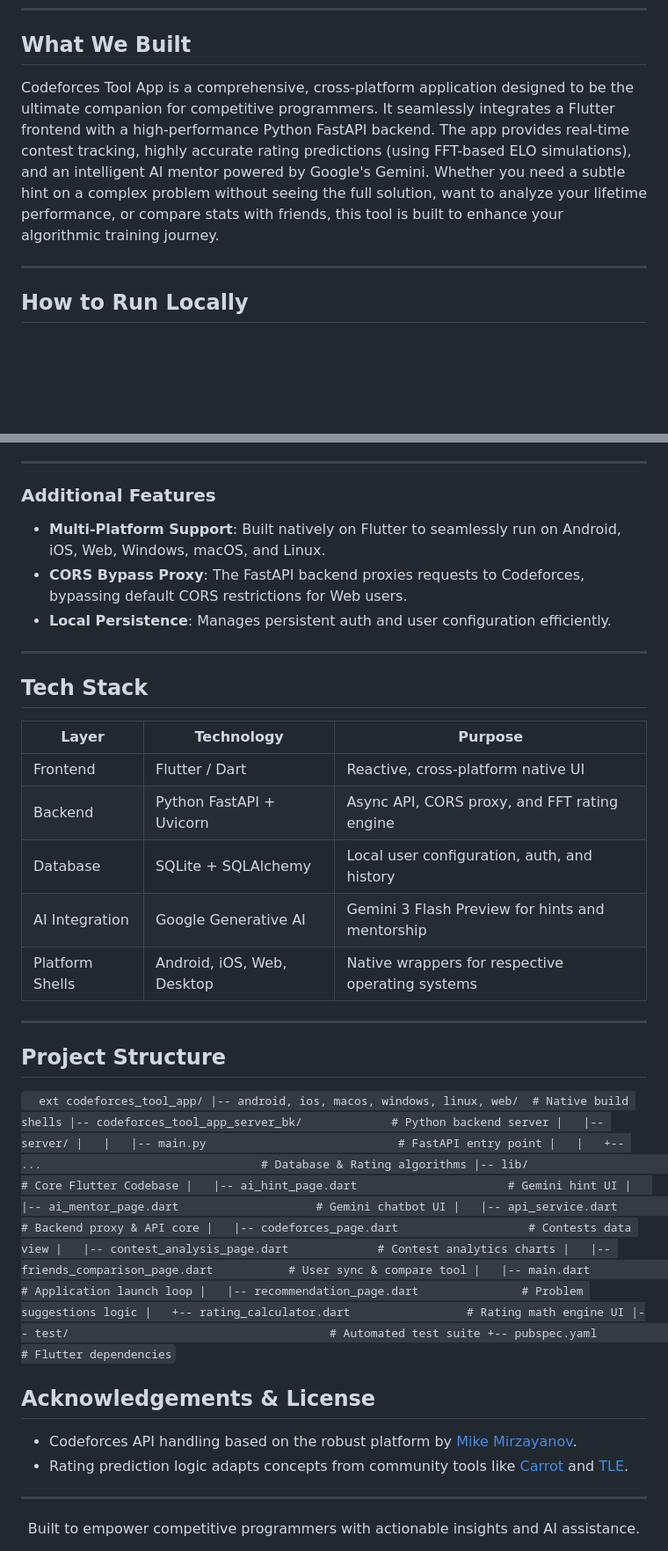
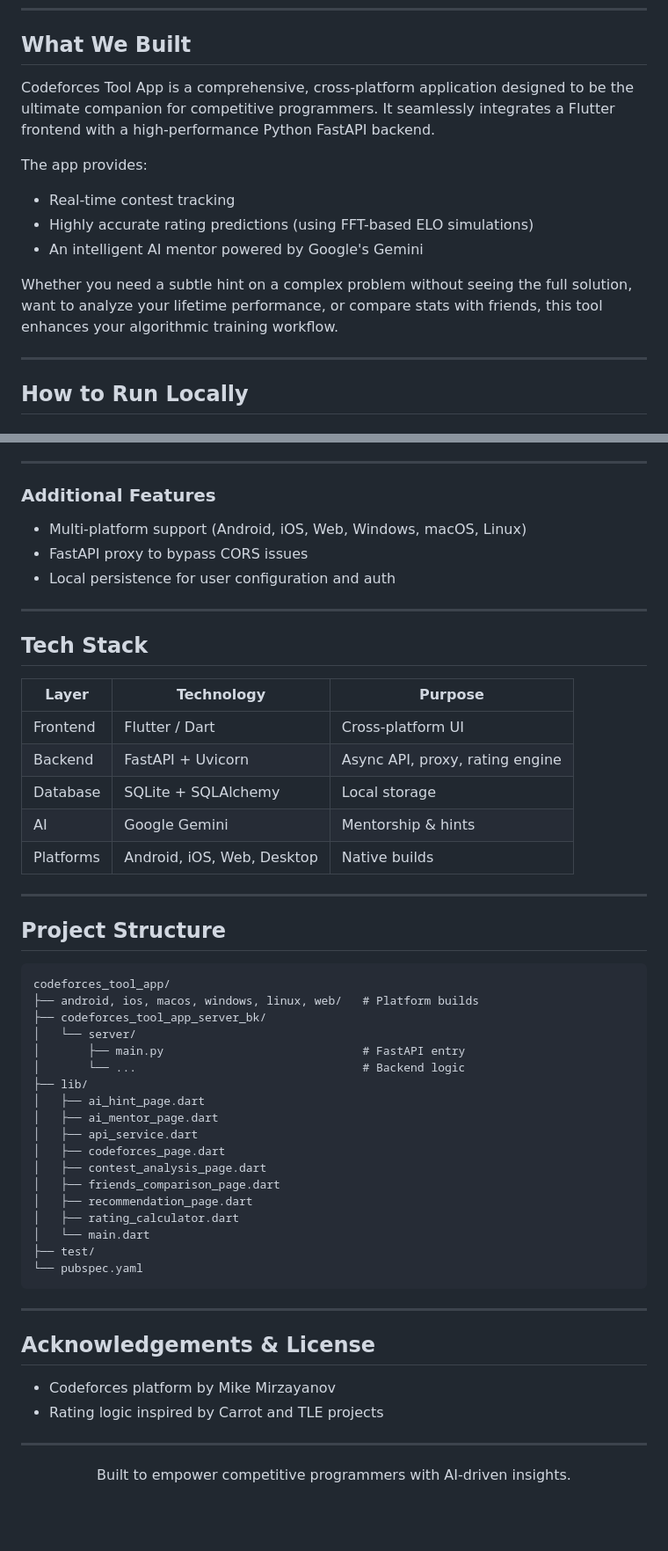
Before and after one commit to Pika-pikachu30/cf-app, a Markdown page: README.md, 2 parts joined by grey strips. Shown at 88% size. Rendered like a GitHub page; blank space fills up the shorter version.

Commit message:
Refactor README for clarity and formatting improvements
Updated README to enhance clarity and structure, including improved formatting for features and project structure.

````diff
--- a/README.md
+++ b/README.md
@@ -14,7 +14,14 @@
 
 ## What We Built
 
-Codeforces Tool App is a comprehensive, cross-platform application designed to be the ultimate companion for competitive programmers. It seamlessly integrates a Flutter frontend with a high-performance Python FastAPI backend. The app provides real-time contest tracking, highly accurate rating predictions (using FFT-based ELO simulations), and an intelligent AI mentor powered by Google's Gemini. Whether you need a subtle hint on a complex problem without seeing the full solution, want to analyze your lifetime performance, or compare stats with friends, this tool is built to enhance your algorithmic training journey.
+Codeforces Tool App is a comprehensive, cross-platform application designed to be the ultimate companion for competitive programmers. It seamlessly integrates a Flutter frontend with a high-performance Python FastAPI backend.
+
+The app provides:
+- Real-time contest tracking
+- Highly accurate rating predictions (using FFT-based ELO simulations)
+- An intelligent AI mentor powered by Google's Gemini
+
+Whether you need a subtle hint on a complex problem without seeing the full solution, want to analyze your lifetime performance, or compare stats with friends, this tool enhances your algorithmic training workflow.
 
 ---
 
@@ -81,56 +90,57 @@ flutter run
 
 ### Additional Features
 
-- **Multi-Platform Support**: Built natively on Flutter to seamlessly run on Android, iOS, Web, Windows, macOS, and Linux.
-- **CORS Bypass Proxy**: The FastAPI backend proxies requests to Codeforces, bypassing default CORS restrictions for Web users.
-- **Local Persistence**: Manages persistent auth and user configuration efficiently.
+- Multi-platform support (Android, iOS, Web, Windows, macOS, Linux)
+- FastAPI proxy to bypass CORS issues
+- Local persistence for user configuration and auth
 
 ---
 
 ## Tech Stack
 
 | Layer | Technology | Purpose |
-|-------|-----------|---------|
-| Frontend | Flutter / Dart | Reactive, cross-platform native UI |
-| Backend | Python FastAPI + Uvicorn | Async API, CORS proxy, and FFT rating engine |
-| Database | SQLite + SQLAlchemy | Local user configuration, auth, and history |
-| AI Integration | Google Generative AI | Gemini 3 Flash Preview for hints and mentorship |
-| Platform Shells | Android, iOS, Web, Desktop | Native wrappers for respective operating systems |
+|------|-----------|--------|
+| Frontend | Flutter / Dart | Cross-platform UI |
+| Backend | FastAPI + Uvicorn | Async API, proxy, rating engine |
+| Database | SQLite + SQLAlchemy | Local storage |
+| AI | Google Gemini | Mentorship & hints |
+| Platforms | Android, iOS, Web, Desktop | Native builds |
 
 ---
 
 ## Project Structure
 
-`	ext
+```text
 codeforces_tool_app/
-|-- android, ios, macos, windows, linux, web/  # Native build shells
-|-- codeforces_tool_app_server_bk/             # Python backend server
-|   |-- server/
-|   |   |-- main.py                            # FastAPI entry point
-|   |   +-- ...                                # Database & Rating algorithms
-|-- lib/                                       # Core Flutter Codebase
-|   |-- ai_hint_page.dart                      # Gemini hint UI
-|   |-- ai_mentor_page.dart                    # Gemini chatbot UI
-|   |-- api_service.dart                       # Backend proxy & API core
-|   |-- codeforces_page.dart                   # Contests data view
-|   |-- contest_analysis_page.dart             # Contest analytics charts
-|   |-- friends_comparison_page.dart           # User sync & compare tool
-|   |-- main.dart                              # Application launch loop
-|   |-- recommendation_page.dart               # Problem suggestions logic
-|   +-- rating_calculator.dart                 # Rating math engine UI
-|-- test/                                      # Automated test suite
-+-- pubspec.yaml                               # Flutter dependencies
-`
+├── android, ios, macos, windows, linux, web/   # Platform builds
+├── codeforces_tool_app_server_bk/
+│   └── server/
+│       ├── main.py                             # FastAPI entry
+│       └── ...                                 # Backend logic
+├── lib/
+│   ├── ai_hint_page.dart
+│   ├── ai_mentor_page.dart
+│   ├── api_service.dart
+│   ├── codeforces_page.dart
+│   ├── contest_analysis_page.dart
+│   ├── friends_comparison_page.dart
+│   ├── recommendation_page.dart
+│   ├── rating_calculator.dart
+│   └── main.dart
+├── test/
+└── pubspec.yaml
+```
 
+---
 
 ## Acknowledgements & License
 
-- Codeforces API handling based on the robust platform by [Mike Mirzayanov](https://codeforces.com/).
-- Rating prediction logic adapts concepts from community tools like [Carrot](https://github.com/meooow25/carrot) and [TLE](https://github.com/cheran-senthil/TLE).
+- Codeforces platform by Mike Mirzayanov
+- Rating logic inspired by Carrot and TLE projects
 
 ---
 
 <div align="center">
 
-Built to empower competitive programmers with actionable insights and AI assistance.
+Built to empower competitive programmers with AI-driven insights.
 
````
Also changed, not shown: other parts of README.md (+19 -17 lines).
